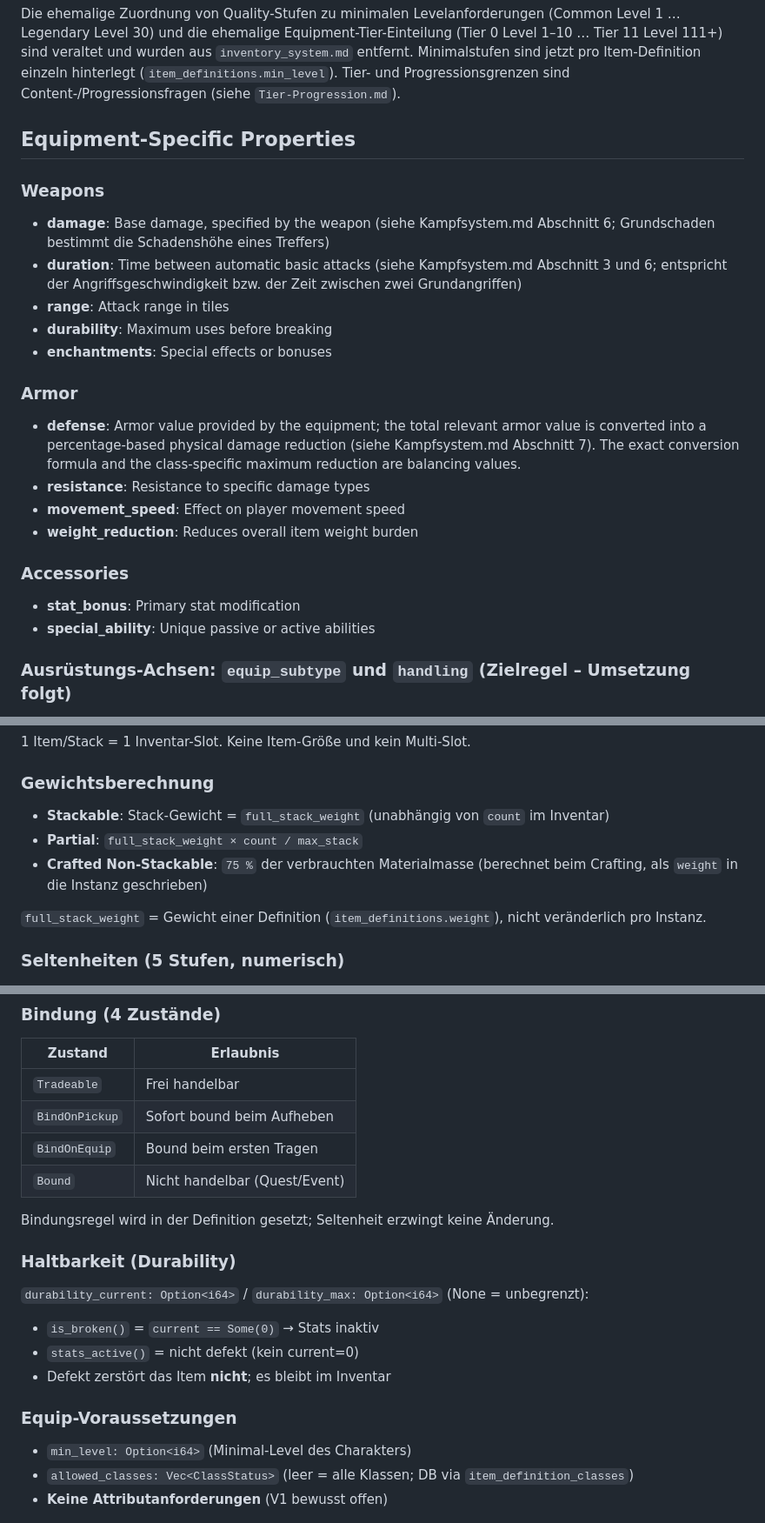
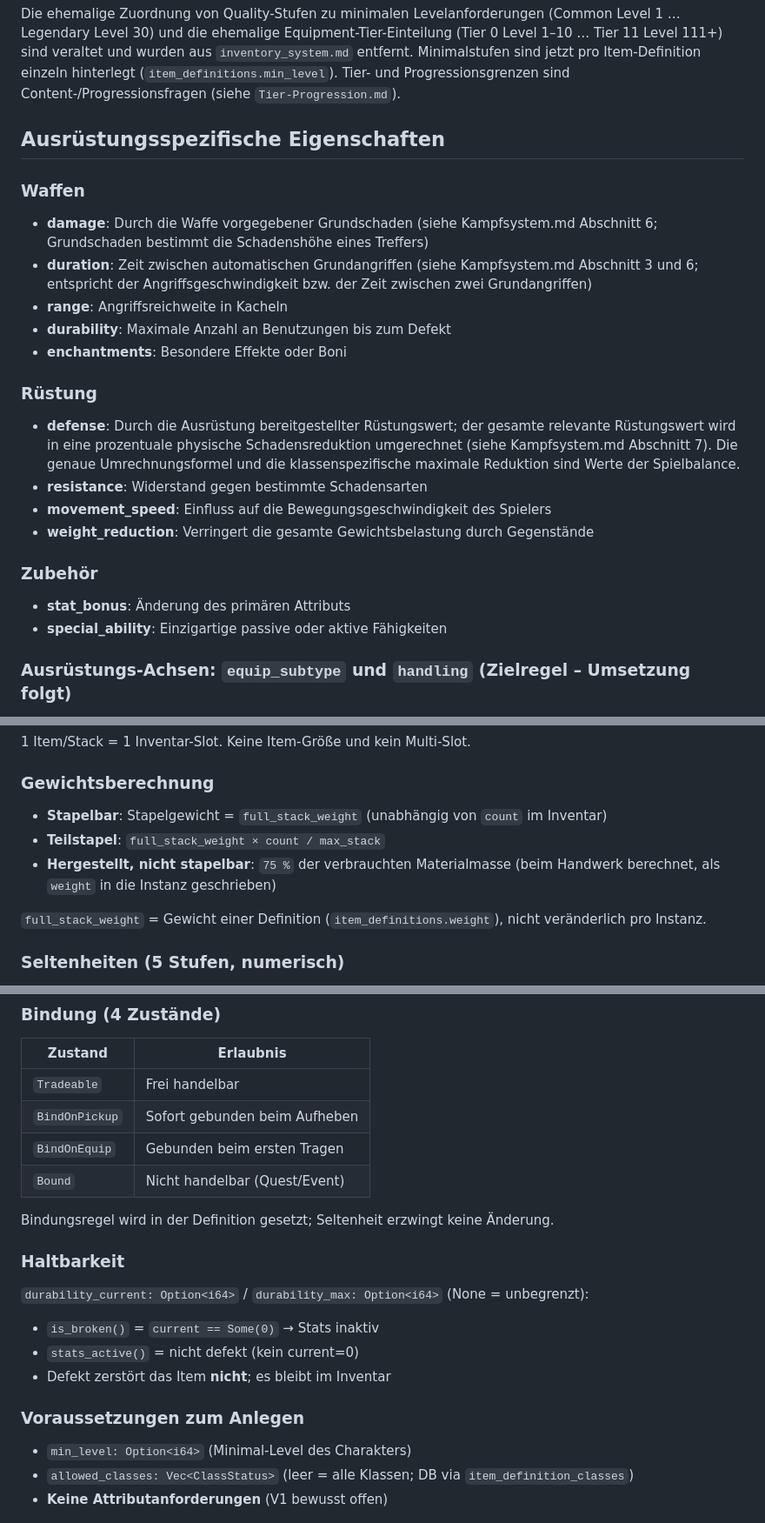
Before and after one commit to Isalla/Andora, a Markdown page: docs/item_properties.md, 3 parts joined by grey strips. Shown at 87% size. GitHub-like rendering.

```diff
--- a/docs/item_properties.md
+++ b/docs/item_properties.md
@@ -30,24 +30,25 @@ Die ehemalige Zuordnung von Quality-Stufen zu minimalen Levelanforderungen
 einzeln hinterlegt (`item_definitions.min_level`). Tier- und
 Progressionsgrenzen sind Content-/Progressionsfragen (siehe `Tier-Progression.md`).
 
-## Equipment-Specific Properties
+## Ausrüstungsspezifische Eigenschaften
 
-### Weapons
-- **damage**: Base damage, specified by the weapon (siehe Kampfsystem.md Abschnitt 6; Grundschaden bestimmt die Schadenshöhe eines Treffers)
-- **duration**: Time between automatic basic attacks (siehe Kampfsystem.md Abschnitt 3 und 6; entspricht der Angriffsgeschwindigkeit bzw. der Zeit zwischen zwei Grundangriffen)
-- **range**: Attack range in tiles
-- **durability**: Maximum uses before breaking
-- **enchantments**: Special effects or bonuses
 
-### Armor
-- **defense**: Armor value provided by the equipment; the total relevant armor value is converted into a percentage-based physical damage reduction (siehe Kampfsystem.md Abschnitt 7). The exact conversion formula and the class-specific maximum reduction are balancing values.
-- **resistance**: Resistance to specific damage types
-- **movement_speed**: Effect on player movement speed
-- **weight_reduction**: Reduces overall item weight burden
+### Waffen
+- **damage**: Durch die Waffe vorgegebener Grundschaden (siehe Kampfsystem.md Abschnitt 6; Grundschaden bestimmt die Schadenshöhe eines Treffers)
+- **duration**: Zeit zwischen automatischen Grundangriffen (siehe Kampfsystem.md Abschnitt 3 und 6; entspricht der Angriffsgeschwindigkeit bzw. der Zeit zwischen zwei Grundangriffen)
+- **range**: Angriffsreichweite in Kacheln
+- **durability**: Maximale Anzahl an Benutzungen bis zum Defekt
+- **enchantments**: Besondere Effekte oder Boni
 
-### Accessories
-- **stat_bonus**: Primary stat modification
-- **special_ability**: Unique passive or active abilities
+### Rüstung
+- **defense**: Durch die Ausrüstung bereitgestellter Rüstungswert; der gesamte relevante Rüstungswert wird in eine prozentuale physische Schadensreduktion umgerechnet (siehe Kampfsystem.md Abschnitt 7). Die genaue Umrechnungsformel und die klassenspezifische maximale Reduktion sind Werte der Spielbalance.
+- **resistance**: Widerstand gegen bestimmte Schadensarten
+- **movement_speed**: Einfluss auf die Bewegungsgeschwindigkeit des Spielers
+- **weight_reduction**: Verringert die gesamte Gewichtsbelastung durch Gegenstände
+
+### Zubehör
+- **stat_bonus**: Änderung des primären Attributs
+- **special_ability**: Einzigartige passive oder aktive Fähigkeiten
 
 ### Ausrüstungs-Achsen: `equip_subtype` und `handling` (Zielregel – Umsetzung folgt)
 
@@ -177,9 +178,9 @@ Effektiver Wert = Basiswert (Definition) + Modifier (Instanz). Das Ändern von B
 
 ### Gewichtsberechnung
 
-- **Stackable**: Stack-Gewicht = `full_stack_weight` (unabhängig von `count` im Inventar)
-- **Partial**: `full_stack_weight × count / max_stack`
-- **Crafted Non-Stackable**: `75 %` der verbrauchten Materialmasse (berechnet beim Crafting, als `weight` in die Instanz geschrieben)
+- **Stapelbar**: Stapelgewicht = `full_stack_weight` (unabhängig von `count` im Inventar)
+- **Teilstapel**: `full_stack_weight × count / max_stack`
+- **Hergestellt, nicht stapelbar**: `75 %` der verbrauchten Materialmasse (beim Handwerk berechnet, als `weight` in die Instanz geschrieben)
 
 `full_stack_weight` = Gewicht einer Definition (`item_definitions.weight`), nicht veränderlich pro Instanz.
 
@@ -201,20 +202,20 @@ Die Quality-Metriken für Crafting:
 | Zustand | Erlaubnis |
 |---|---|
 | `Tradeable` | Frei handelbar |
-| `BindOnPickup` | Sofort bound beim Aufheben |
-| `BindOnEquip` | Bound beim ersten Tragen |
+| `BindOnPickup` | Sofort gebunden beim Aufheben |
+| `BindOnEquip` | Gebunden beim ersten Tragen |
 | `Bound` | Nicht handelbar (Quest/Event) |
 
 Bindungsregel wird in der Definition gesetzt; Seltenheit erzwingt keine Änderung.
 
-### Haltbarkeit (Durability)
+### Haltbarkeit
 
 `durability_current: Option<i64>` / `durability_max: Option<i64>` (None = unbegrenzt):
 - `is_broken()` = `current == Some(0)` → Stats inaktiv
 - `stats_active()` = nicht defekt (kein current=0)
 - Defekt zerstört das Item **nicht**; es bleibt im Inventar
 
-### Equip-Voraussetzungen
+### Voraussetzungen zum Anlegen
 
 - `min_level: Option<i64>` (Minimal-Level des Charakters)
 - `allowed_classes: Vec<ClassStatus>` (leer = alle Klassen; DB via `item_definition_classes`)
```
Also changed, not shown: other parts of docs/item_properties.md (+29 -29 lines).
